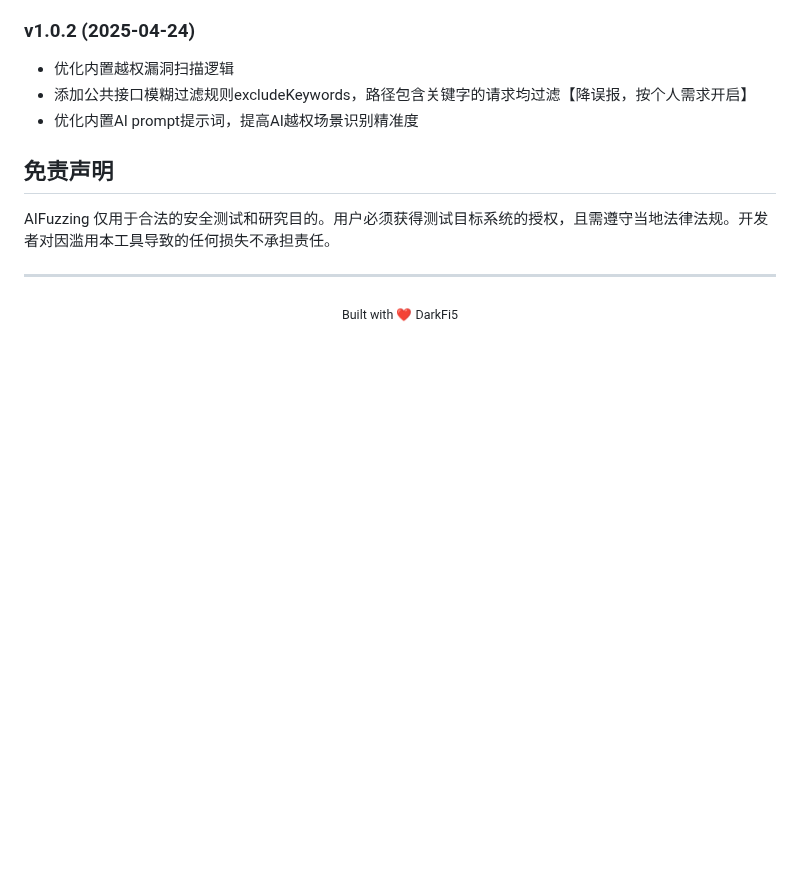
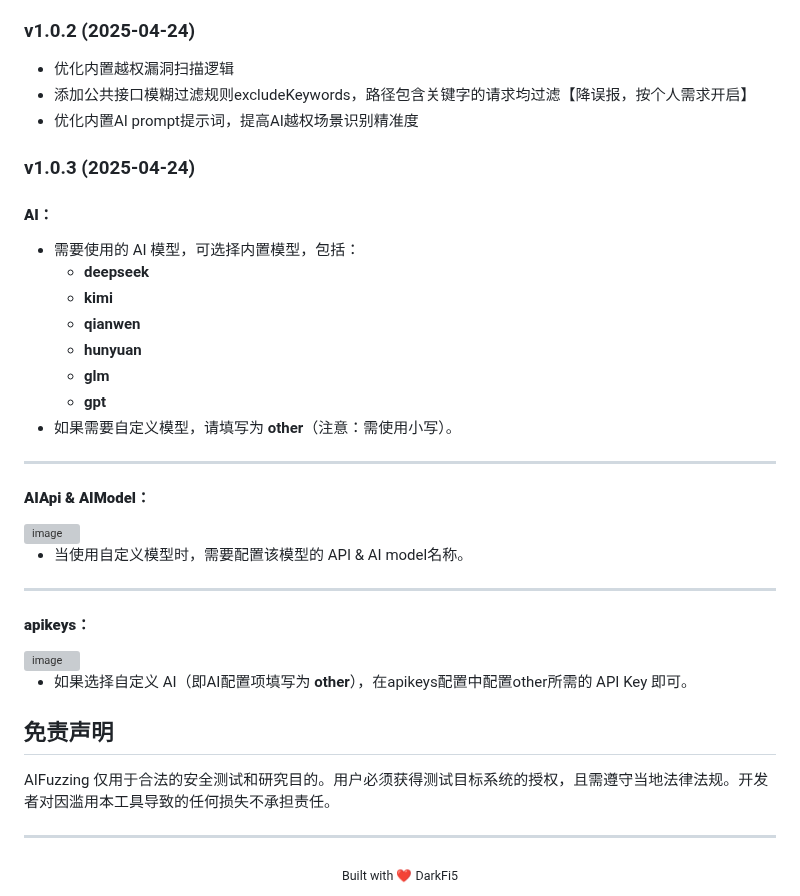
Before and after one commit to darkfiv/AIFuzzing, a Markdown page: README.md, the part around the change. Rendered like a GitHub page; blank space fills up the shorter version; grey boxes are pictures that could not be loaded.

```diff
--- a/README.md
+++ b/README.md
@@ -312,6 +312,34 @@ Options:
 - 添加公共接口模糊过滤规则excludeKeywords，路径包含关键字的请求均过滤【降误报，按个人需求开启】
 - 优化内置AI prompt提示词，提高AI越权场景识别精准度
 
+### v1.0.3 (2025-04-24)
+#### **AI：**
+- 需要使用的 AI 模型，可选择内置模型，包括：
+  - **deepseek**
+  - **kimi**
+  - **qianwen**
+  - **hunyuan**
+  - **glm**
+  - **gpt**
+- 如果需要自定义模型，请填写为 **other**（注意：需使用小写）。
+
+---
+
+#### **AIApi & AIModel：**
+<img width="496" alt="image" src="https://github.com/user-attachments/assets/6343980e-b3e3-4421-badd-174d68831847" />
+
+- 当使用自定义模型时，需要配置该模型的 API & AI model名称。
+
+---
+
+#### **apikeys：**
+<img width="496" alt="image" src="https://github.com/user-attachments/assets/a3ad291a-28a9-40e0-ba7d-2f20413ecbda" />
+
+- 如果选择自定义 AI（即AI配置项填写为 **other**），在apikeys配置中配置other所需的 API Key 即可。
+
+
+
+
 
 ## 免责声明
 
```
